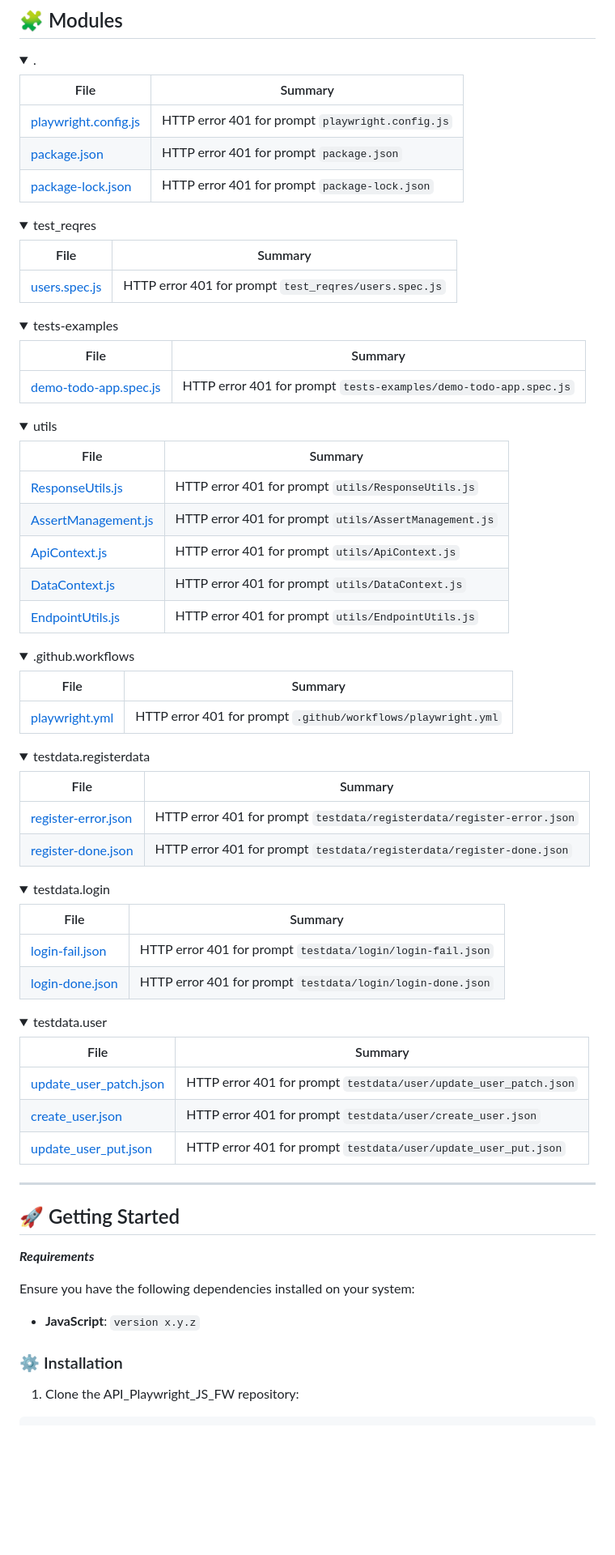
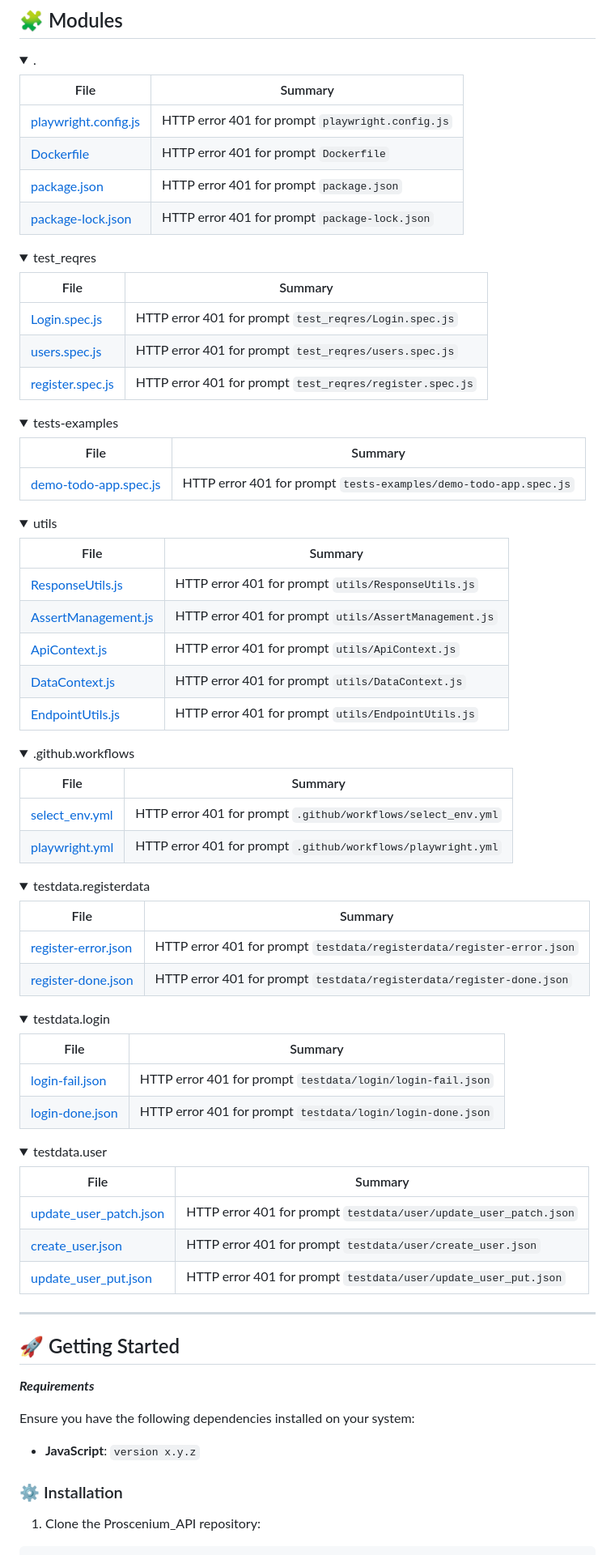
Before and after one commit to juansoftaidev/Proscenium_API, a Markdown page: README.md, the part around one of its changes. Shown at 81% size. GitHub-like rendering; folded sections open; blank space fills up the shorter version.

````diff
--- a/README.md
+++ b/README.md
@@ -106,19 +140,22 @@ HTTP error 401 for prompt `features`
 
 <details closed><summary>.</summary>
 
-| File                                                                                                          | Summary                                          |
-| ---                                                                                                           | ---                                              |
-| [playwright.config.js](https://github.com/auttechjuhan/API_Playwright_JS_FW/blob/master/playwright.config.js) | HTTP error 401 for prompt `playwright.config.js` |
-| [package.json](https://github.com/auttechjuhan/API_Playwright_JS_FW/blob/master/package.json)                 | HTTP error 401 for prompt `package.json`         |
-| [package-lock.json](https://github.com/auttechjuhan/API_Playwright_JS_FW/blob/master/package-lock.json)       | HTTP error 401 for prompt `package-lock.json`    |
+| File                                                                                                   | Summary                                          |
+| ---                                                                                                    | ---                                              |
+| [playwright.config.js](https://github.com/SpectralAUT/Proscenium_API/blob/master/playwright.config.js) | HTTP error 401 for prompt `playwright.config.js` |
+| [Dockerfile](https://github.com/SpectralAUT/Proscenium_API/blob/master/Dockerfile)                     | HTTP error 401 for prompt `Dockerfile`           |
+| [package.json](https://github.com/SpectralAUT/Proscenium_API/blob/master/package.json)                 | HTTP error 401 for prompt `package.json`         |
+| [package-lock.json](https://github.com/SpectralAUT/Proscenium_API/blob/master/package-lock.json)       | HTTP error 401 for prompt `package-lock.json`    |
 
 </details>
 
 <details closed><summary>test_reqres</summary>
 
-| File                                                                                                        | Summary                                               |
-| ---                                                                                                         | ---                                                   |
-| [users.spec.js](https://github.com/auttechjuhan/API_Playwright_JS_FW/blob/master/test_reqres/users.spec.js) | HTTP error 401 for prompt `test_reqres/users.spec.js` |
+| File                                                                                                       | Summary                                                  |
+| ---                                                                                                        | ---                                                      |
+| [Login.spec.js](https://github.com/SpectralAUT/Proscenium_API/blob/master/test_reqres/Login.spec.js)       | HTTP error 401 for prompt `test_reqres/Login.spec.js`    |
+| [users.spec.js](https://github.com/SpectralAUT/Proscenium_API/blob/master/test_reqres/users.spec.js)       | HTTP error 401 for prompt `test_reqres/users.spec.js`    |
+| [register.spec.js](https://github.com/SpectralAUT/Proscenium_API/blob/master/test_reqres/register.spec.js) | HTTP error 401 for prompt `test_reqres/register.spec.js` |
 
 </details>
 
@@ -144,9 +181,10 @@ HTTP error 401 for prompt `features`
 
 <details closed><summary>.github.workflows</summary>
 
-| File                                                                                                                | Summary                                                      |
-| ---                                                                                                                 | ---                                                          |
-| [playwright.yml](https://github.com/auttechjuhan/API_Playwright_JS_FW/blob/master/.github/workflows/playwright.yml) | HTTP error 401 for prompt `.github/workflows/playwright.yml` |
+| File                                                                                                         | Summary                                                      |
+| ---                                                                                                          | ---                                                          |
+| [select_env.yml](https://github.com/SpectralAUT/Proscenium_API/blob/master/.github/workflows/select_env.yml) | HTTP error 401 for prompt `.github/workflows/select_env.yml` |
+| [playwright.yml](https://github.com/SpectralAUT/Proscenium_API/blob/master/.github/workflows/playwright.yml) | HTTP error 401 for prompt `.github/workflows/playwright.yml` |
 
 </details>
 
@@ -190,6 +228,6 @@ Ensure you have the following dependencies installed on your system:
 
 ### ⚙️ Installation
 
-1. Clone the API_Playwright_JS_FW repository:
+1. Clone the Proscenium_API repository:
 
 ```sh
````
Also changed, not shown: other parts of README.md (+75 -41 lines).
